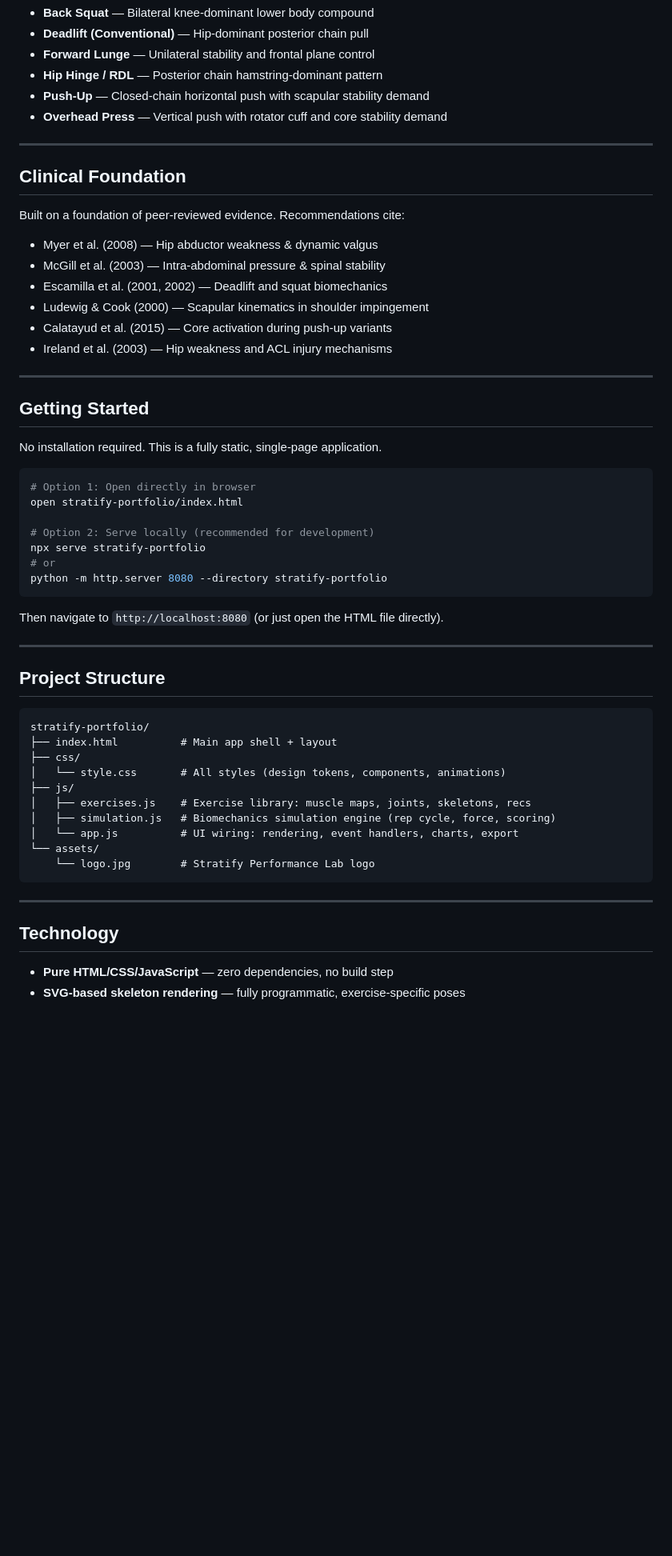
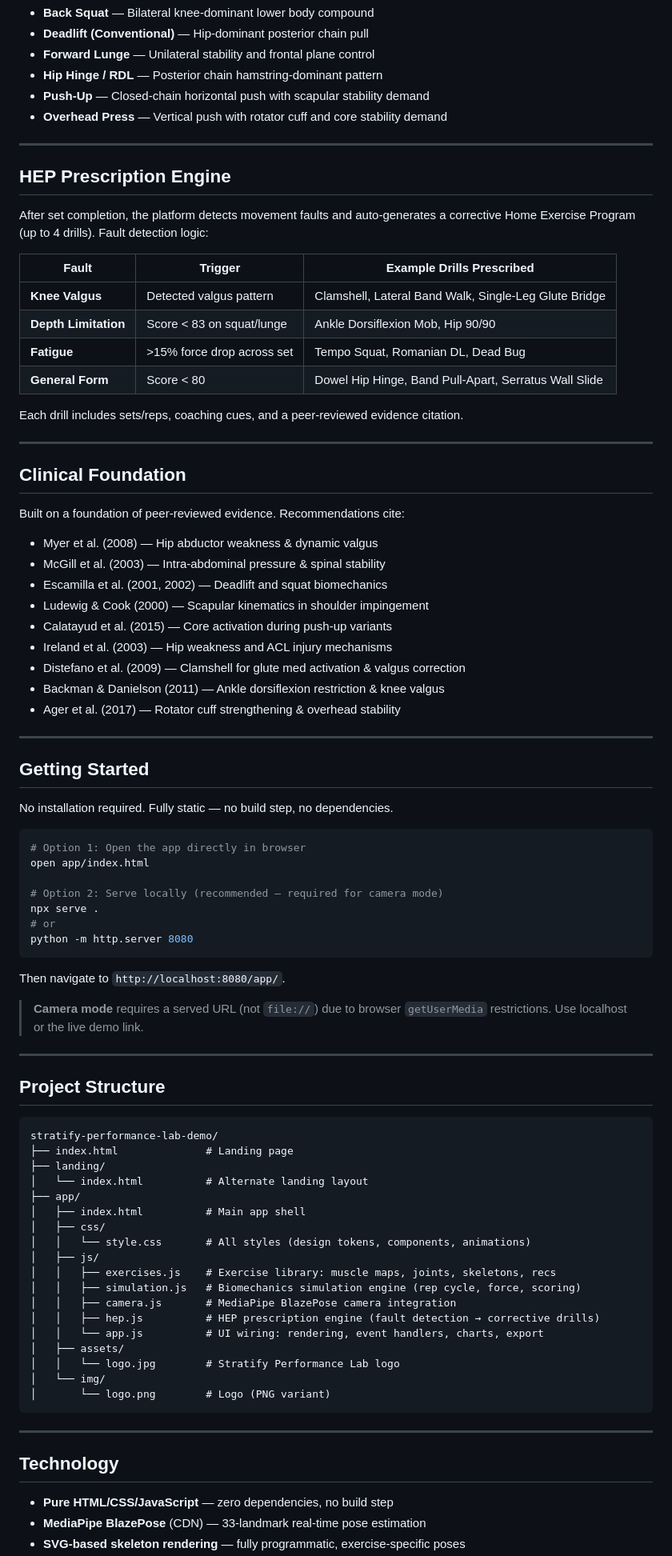
Before and after one commit to caking3456/stratify-performance-lab-demo, a Markdown page: README.md, the part around one of its changes. Shown at 80% size. GitHub-like rendering; blank space fills up the shorter version.

Commit message:
docs: update README to reflect current platform state
Add camera mode, HEP generator, updated project structure, live demo
link, expanded clinical citations, and corrected roadmap.

Co-Authored-By: Claude Sonnet 4.6 <noreply@anthropic.com>

````diff
--- a/README.md
+++ b/README.md
@@ -43,6 +48,21 @@ Stratify Performance Lab is a browser-based biomechanics analysis platform that
 
 ---
 
+## HEP Prescription Engine
+
+After set completion, the platform detects movement faults and auto-generates a corrective Home Exercise Program (up to 4 drills). Fault detection logic:
+
+| Fault | Trigger | Example Drills Prescribed |
+| --- | --- | --- |
+| **Knee Valgus** | Detected valgus pattern | Clamshell, Lateral Band Walk, Single-Leg Glute Bridge |
+| **Depth Limitation** | Score < 83 on squat/lunge | Ankle Dorsiflexion Mob, Hip 90/90 |
+| **Fatigue** | >15% force drop across set | Tempo Squat, Romanian DL, Dead Bug |
+| **General Form** | Score < 80 | Dowel Hip Hinge, Band Pull-Apart, Serratus Wall Slide |
+
+Each drill includes sets/reps, coaching cues, and a peer-reviewed evidence citation.
+
+---
+
 ## Clinical Foundation
 
 Built on a foundation of peer-reviewed evidence. Recommendations cite:
@@ -53,40 +73,53 @@ Built on a foundation of peer-reviewed evidence. Recommendations cite:
 - Ludewig & Cook (2000) — Scapular kinematics in shoulder impingement
 - Calatayud et al. (2015) — Core activation during push-up variants
 - Ireland et al. (2003) — Hip weakness and ACL injury mechanisms
+- Distefano et al. (2009) — Clamshell for glute med activation & valgus correction
+- Backman & Danielson (2011) — Ankle dorsiflexion restriction & knee valgus
+- Ager et al. (2017) — Rotator cuff strengthening & overhead stability
 
 ---
 
 ## Getting Started
 
-No installation required. This is a fully static, single-page application.
+No installation required. Fully static — no build step, no dependencies.
 
 ```bash
-# Option 1: Open directly in browser
-open stratify-portfolio/index.html
+# Option 1: Open the app directly in browser
+open app/index.html
 
-# Option 2: Serve locally (recommended for development)
-npx serve stratify-portfolio
+# Option 2: Serve locally (recommended — required for camera mode)
+npx serve .
 # or
-python -m http.server 8080 --directory stratify-portfolio
+python -m http.server 8080
 ```
 
-Then navigate to `http://localhost:8080` (or just open the HTML file directly).
+Then navigate to `http://localhost:8080/app/`.
+
+> **Camera mode** requires a served URL (not `file://`) due to browser `getUserMedia` restrictions. Use localhost or the live demo link.
 
 ---
 
 ## Project Structure
 
-```
-stratify-portfolio/
-├── index.html          # Main app shell + layout
-├── css/
-│   └── style.css       # All styles (design tokens, components, animations)
-├── js/
-│   ├── exercises.js    # Exercise library: muscle maps, joints, skeletons, recs
-│   ├── simulation.js   # Biomechanics simulation engine (rep cycle, force, scoring)
-│   └── app.js          # UI wiring: rendering, event handlers, charts, export
-└── assets/
-    └── logo.jpg        # Stratify Performance Lab logo
+```text
+stratify-performance-lab-demo/
+├── index.html              # Landing page
+├── landing/
+│   └── index.html          # Alternate landing layout
+├── app/
+│   ├── index.html          # Main app shell
+│   ├── css/
+│   │   └── style.css       # All styles (design tokens, components, animations)
+│   ├── js/
+│   │   ├── exercises.js    # Exercise library: muscle maps, joints, skeletons, recs
+│   │   ├── simulation.js   # Biomechanics simulation engine (rep cycle, force, scoring)
+│   │   ├── camera.js       # MediaPipe BlazePose camera integration
+│   │   ├── hep.js          # HEP prescription engine (fault detection → corrective drills)
+│   │   └── app.js          # UI wiring: rendering, event handlers, charts, export
+│   ├── assets/
+│   │   └── logo.jpg        # Stratify Performance Lab logo
+│   └── img/
+│       └── logo.png        # Logo (PNG variant)
 ```
 
 ---
@@ -94,4 +127,5 @@ stratify-portfolio/
 ## Technology
 
 - **Pure HTML/CSS/JavaScript** — zero dependencies, no build step
+- **MediaPipe BlazePose** (CDN) — 33-landmark real-time pose estimation
 - **SVG-based skeleton rendering** — fully programmatic, exercise-specific poses
````
Also changed, not shown: other parts of README.md (+12 -9 lines).
